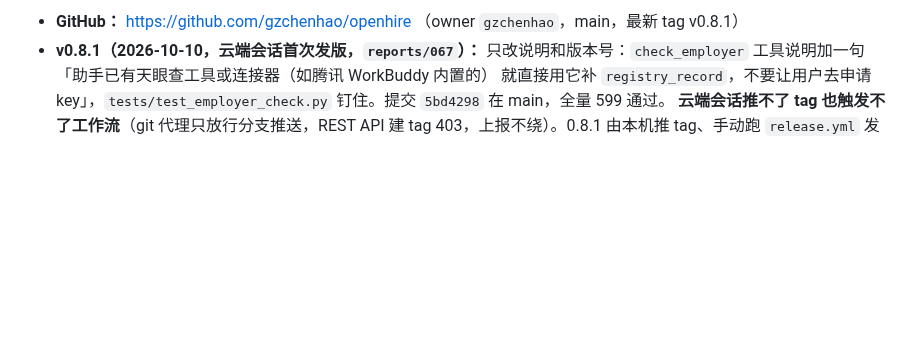
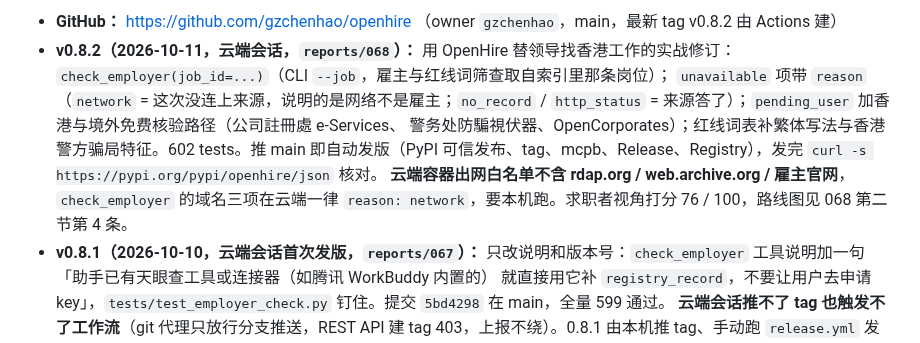
Before and after one commit to gzchenhao/openhire, a Markdown page: CLAUDE.md, the part around one of its changes. Drawn GitHub-style; blank space fills up the shorter version.

```diff
--- a/CLAUDE.md
+++ b/CLAUDE.md
@@ -10,5 +10,9 @@
 
-- **GitHub：** https://github.com/gzchenhao/openhire （owner `gzchenhao`，main，最新 tag v0.8.1）
+- **GitHub：** https://github.com/gzchenhao/openhire （owner `gzchenhao`，main，最新 tag v0.8.2 由 Actions 建）
+- **v0.8.2（2026-10-11，云端会话，`reports/068`）：** 用 OpenHire 替领导找香港工作的实战修订：`check_employer(job_id=...)`（CLI `--job`，雇主与红线词筛查取自索引里那条岗位）；
+  `unavailable` 项带 `reason`（`network` = 这次没连上来源，说明的是网络不是雇主；`no_record` / `http_status` = 来源答了）；`pending_user` 加香港与境外免费核验路径（公司註冊處 e-Services、
+  警务处防騙視伏器、OpenCorporates）；红线词表补繁体写法与香港警方骗局特征。602 tests。推 main 即自动发版（PyPI 可信发布、tag、mcpb、Release、Registry），发完 `curl -s https://pypi.org/pypi/openhire/json` 核对。
+  **云端容器出网白名单不含 rdap.org / web.archive.org / 雇主官网**，`check_employer` 的域名三项在云端一律 `reason: network`，要本机跑。求职者视角打分 76 / 100，路线图见 068 第二节第 4 条。
 - **v0.8.1（2026-10-10，云端会话首次发版，`reports/067`）：** 只改说明和版本号：`check_employer` 工具说明加一句「助手已有天眼查工具或连接器（如腾讯 WorkBuddy 内置的）
   就直接用它补 `registry_record`，不要让用户去申请 key」，`tests/test_employer_check.py` 钉住。提交 `5bd4298` 在 main，全量 599 通过。
   **云端会话推不了 tag 也触发不了工作流**（git 代理只放行分支推送，REST API 建 tag 403，上报不绕）。0.8.1 由本机推 tag、手动跑 `release.yml` 发出：
```
Also changed, not shown: other parts of CLAUDE.md (+1 -1 lines), PROGRESS.md (+18 -0 lines), reports/068-香港求职实战与0.8.2求职者视角修订.md (added, +131 -0 lines).
